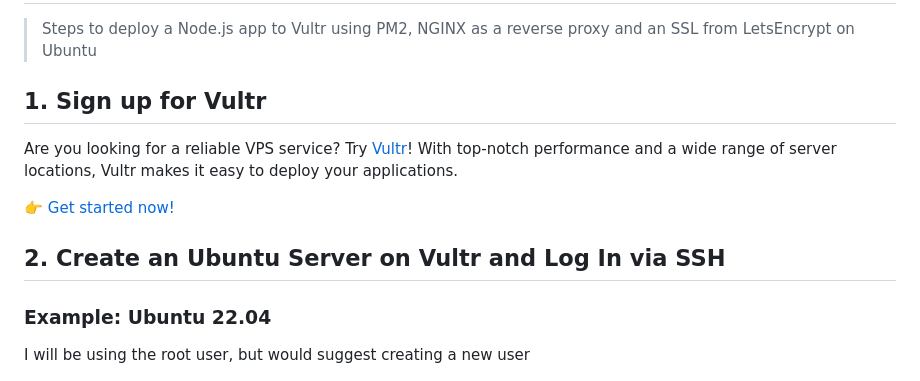
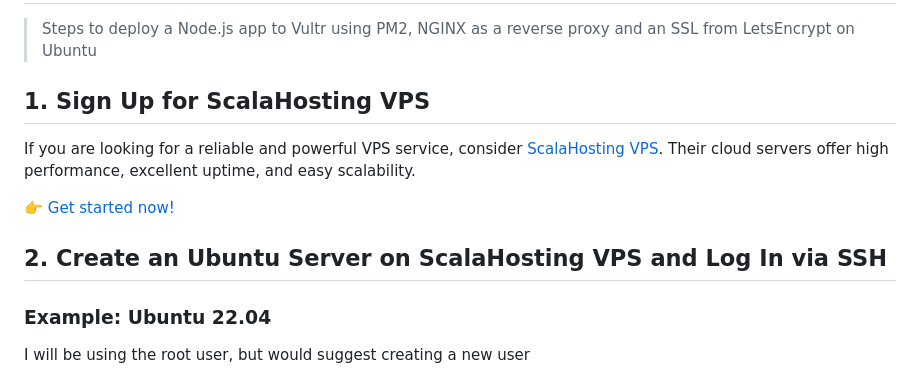
Before and after one commit to rogerdev0623/node-deploy, a Markdown page: README.md, the part around the change. Drawn GitHub-style.

```diff
--- a/README.md
+++ b/README.md
@@ -2,13 +2,11 @@
 
 > Steps to deploy a Node.js app to Vultr using PM2, NGINX as a reverse proxy and an SSL from LetsEncrypt on Ubuntu
 
-## 1. Sign up for Vultr
+## 1. Sign Up for ScalaHosting VPS
+If you are looking for a reliable and powerful VPS service, consider [ScalaHosting VPS](https://www.scalahosting.com/cloud-servers.html#a_aid=rogerphandev&amp;a_bid=5c412908). Their cloud servers offer high performance, excellent uptime, and easy scalability.
 
-Are you looking for a reliable VPS service? Try [Vultr](https://www.vultr.com/?ref=9024089)! With top-notch performance and a wide range of server locations, Vultr makes it easy to deploy your applications.
-
-👉 [Get started now!](https://www.vultr.com/?ref=9024089)
-
-## 2. Create an Ubuntu Server on Vultr and Log In via SSH
+👉 [Get started now!](https://www.scalahosting.com/cloud-servers.html#a_aid=rogerphandev&amp;a_bid=5c412908)
+## 2. Create an Ubuntu Server on ScalaHosting VPS and Log In via SSH
 
 ### Example: Ubuntu 22.04
 I will be using the root user, but would suggest creating a new user
```
